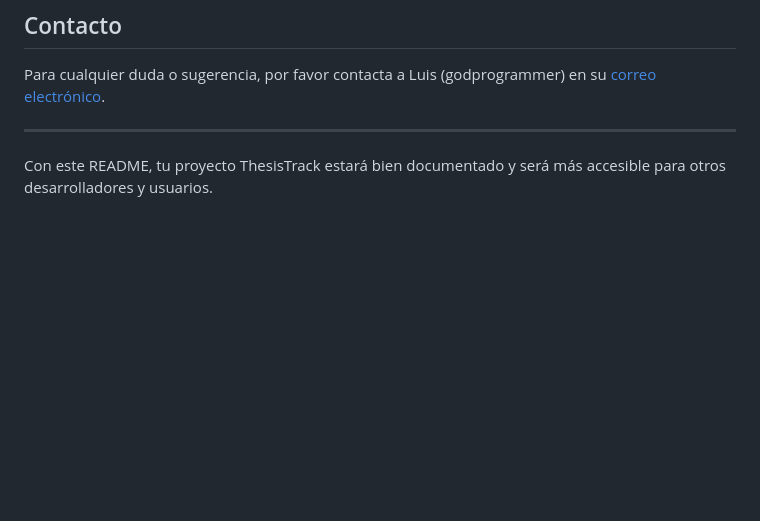
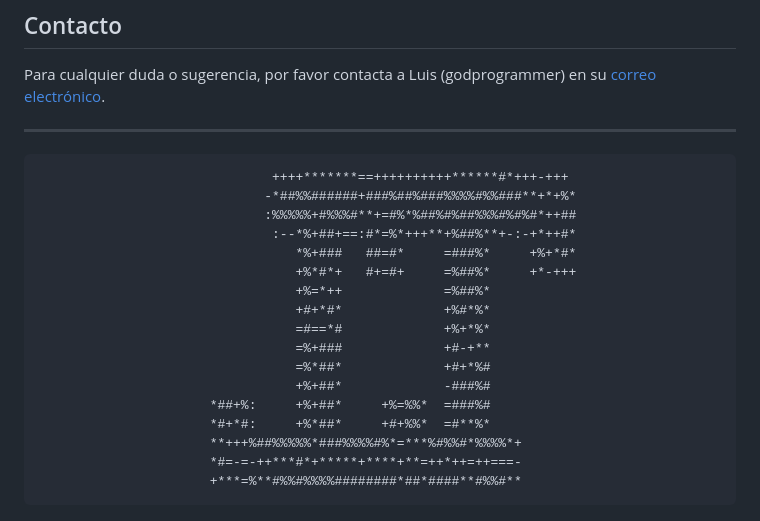
Before and after one commit to ProgramadorGod/ThesisTrack, a Markdown page: README.md, the part around the change. GitHub-like rendering; blank space fills up the shorter version.

```diff
--- a/README.md
+++ b/README.md
@@ -182,6 +182,21 @@ Este proyecto está bajo la licencia MIT. Consulta el archivo [LICENSE](LICENSE)
 
 Para cualquier duda o sugerencia, por favor contacta a Luis (godprogrammer) en su [correo electrónico](mailto:godprogrammer@example.com).
 
----
-
-Con este README, tu proyecto ThesisTrack estará bien documentado y será más accesible para otros desarrolladores y usuarios.
+  ---
+                                  ++++*******==++++++++++******#*+++-+++
+                                 -*##%%######+###%##%###%%%%#%%###**+*+%*
+                                 :%%%%%+#%%%#**+=#%*%##%#%##%%%#%#%#*++##
+                                  :--*%+##+==:#*=%*+++**+%##%**+-:-+*++#*
+                                     *%+###   ##=#*     =###%*     +%+*#*
+                                     +%*#*+   #+=#+     =%##%*     +*-+++
+                                     +%=*++             =%##%*
+                                     +#+*#*             +%#*%*
+                                     =#==*#             +%+*%*
+                                     =%+###             +#-+**
+                                     =%*##*             +#+*%#
+                                     +%+##*             -###%#
+                          *##+%:     +%+##*     +%=%%*  =###%#
+                          *#+*#:     +%*##*     +#+%%*  =#**%*
+                          **+++%##%%%%%*###%%%%#%*=***%#%%#*%%%%*+
+                          *#=-=-++***#*+*****+****+**=++*++=++===-
+                          +***=%**#%%#%%%%########*##*####**#%%#**
```
